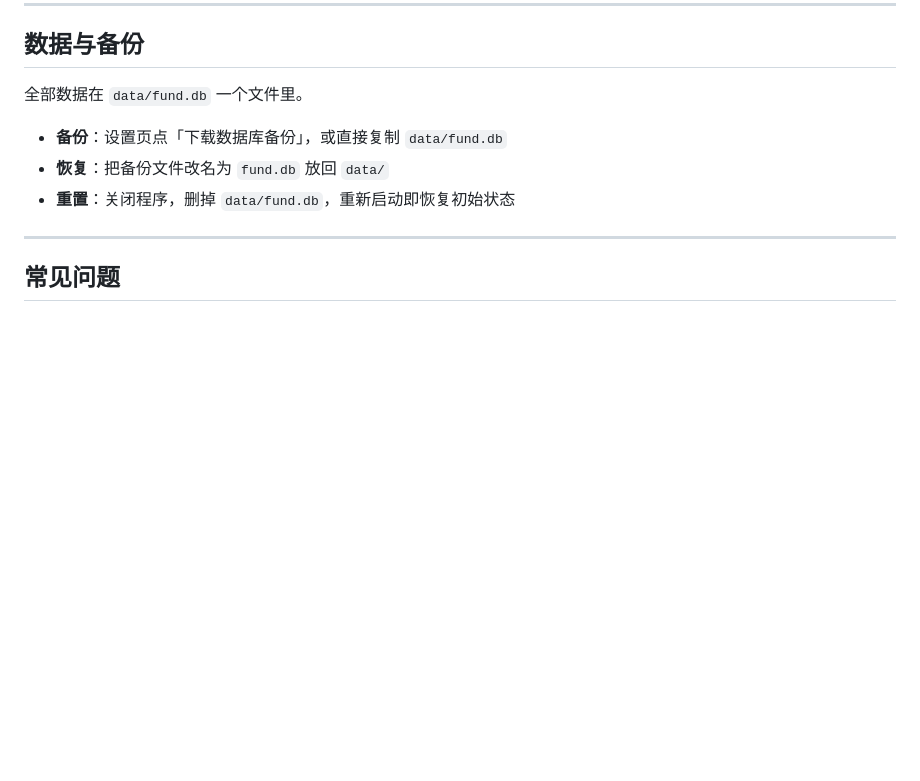
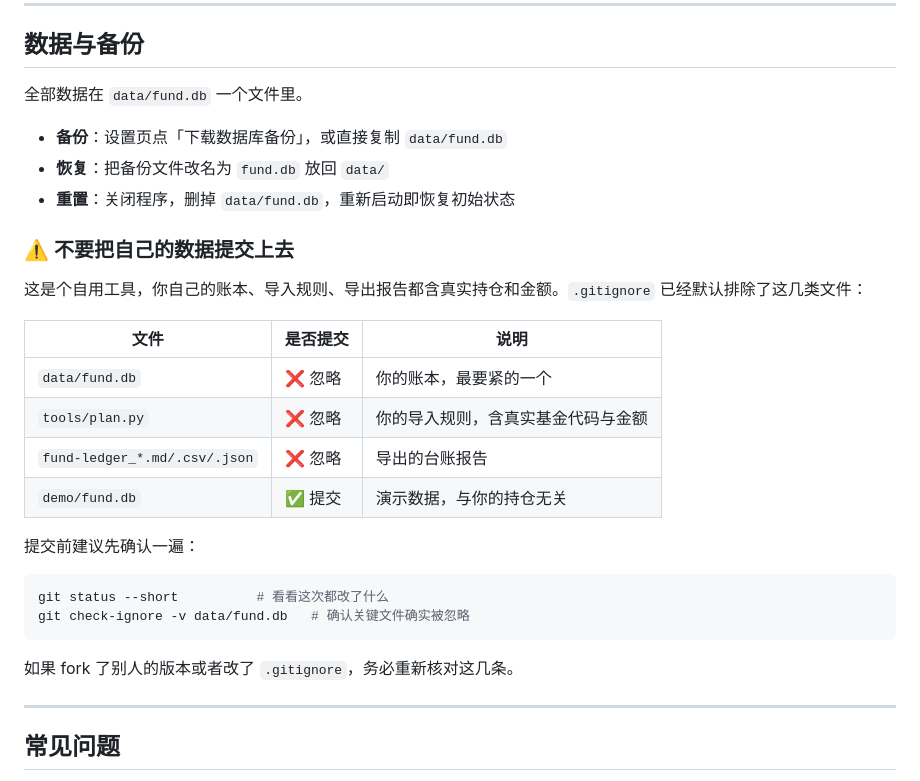
Before and after one commit to James123-james/fund-ledger, a Markdown page: README.md, the part around the change. GitHub-like rendering; blank space fills up the shorter version.

Commit message:
README 补充数据安全提示
说明哪些文件不入库，以及提交前如何自查。

````diff
--- a/README.md
+++ b/README.md
@@ -189,6 +189,26 @@ fund-ledger/
 - **恢复**：把备份文件改名为 `fund.db` 放回 `data/`
 - **重置**：关闭程序，删掉 `data/fund.db`，重新启动即恢复初始状态
 
+### ⚠️ 不要把自己的数据提交上去
+
+这是个自用工具，你自己的账本、导入规则、导出报告都含真实持仓和金额。`.gitignore` 已经默认排除了这几类文件：
+
+| 文件 | 是否提交 | 说明 |
+| --- | --- | --- |
+| `data/fund.db` | ❌ 忽略 | 你的账本，最要紧的一个 |
+| `tools/plan.py` | ❌ 忽略 | 你的导入规则，含真实基金代码与金额 |
+| `fund-ledger_*.md/.csv/.json` | ❌ 忽略 | 导出的台账报告 |
+| `demo/fund.db` | ✅ 提交 | 演示数据，与你的持仓无关 |
+
+提交前建议先确认一遍：
+
+```bash
+git status --short          # 看看这次都改了什么
+git check-ignore -v data/fund.db   # 确认关键文件确实被忽略
+```
+
+如果 fork 了别人的版本或者改了 `.gitignore`，务必重新核对这几条。
+
 ---
 
 ## 常见问题
````
